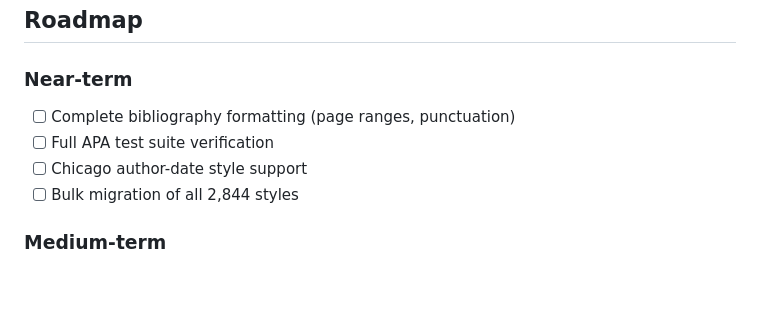
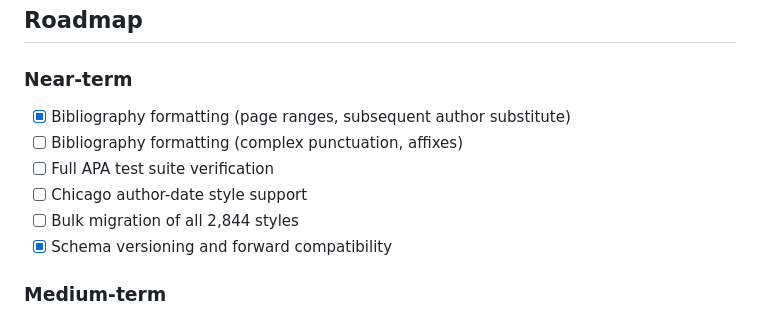
Before and after one commit to bdarcus/csl26, a Markdown page: README.md, the part around the change. Drawn GitHub-style; blank space fills up the shorter version.

Commit message:
docs: update roadmap with recent progress

```diff
--- a/README.md
+++ b/README.md
@@ -344,10 +344,12 @@ This schema can be used to validate styles or provide intellisense in editors li
 ## Roadmap
 
 ### Near-term
-- [ ] Complete bibliography formatting (page ranges, punctuation)
+- [x] Bibliography formatting (page ranges, subsequent author substitute)
+- [ ] Bibliography formatting (complex punctuation, affixes)
 - [ ] Full APA test suite verification
 - [ ] Chicago author-date style support
 - [ ] Bulk migration of all 2,844 styles
+- [x] Schema versioning and forward compatibility
 
 ### Medium-term
 - [ ] WASM build for browser use
```
